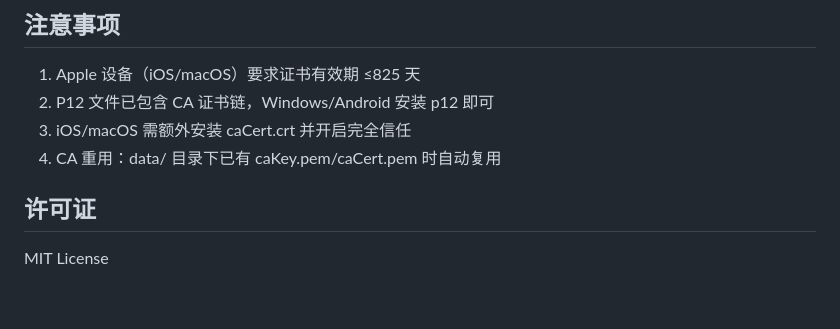
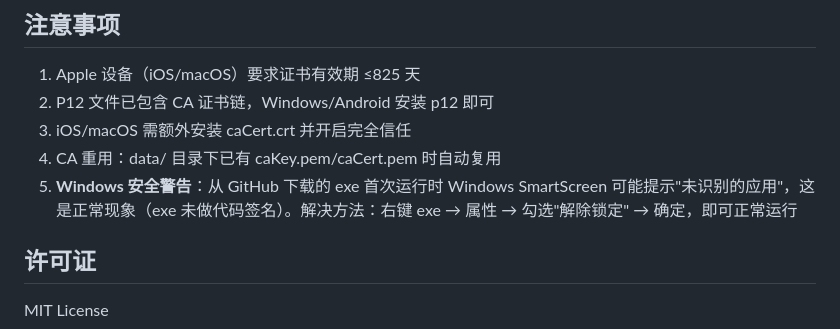
Before and after one commit to kronus09/iKCA, a Markdown page: README.md, the part around the change. Rendered like a GitHub page; blank space fills up the shorter version.

Commit message:
README: 添加Windows安全警告说明

```diff
--- a/README.md
+++ b/README.md
@@ -142,6 +142,7 @@ volumes:
 2. P12 文件已包含 CA 证书链，Windows/Android 安装 p12 即可
 3. iOS/macOS 需额外安装 caCert.crt 并开启完全信任
 4. CA 重用：data/ 目录下已有 caKey.pem/caCert.pem 时自动复用
+5. **Windows 安全警告**：从 GitHub 下载的 exe 首次运行时 Windows SmartScreen 可能提示"未识别的应用"，这是正常现象（exe 未做代码签名）。解决方法：右键 exe → 属性 → 勾选"解除锁定" → 确定，即可正常运行
 
 ## 许可证
 
```
